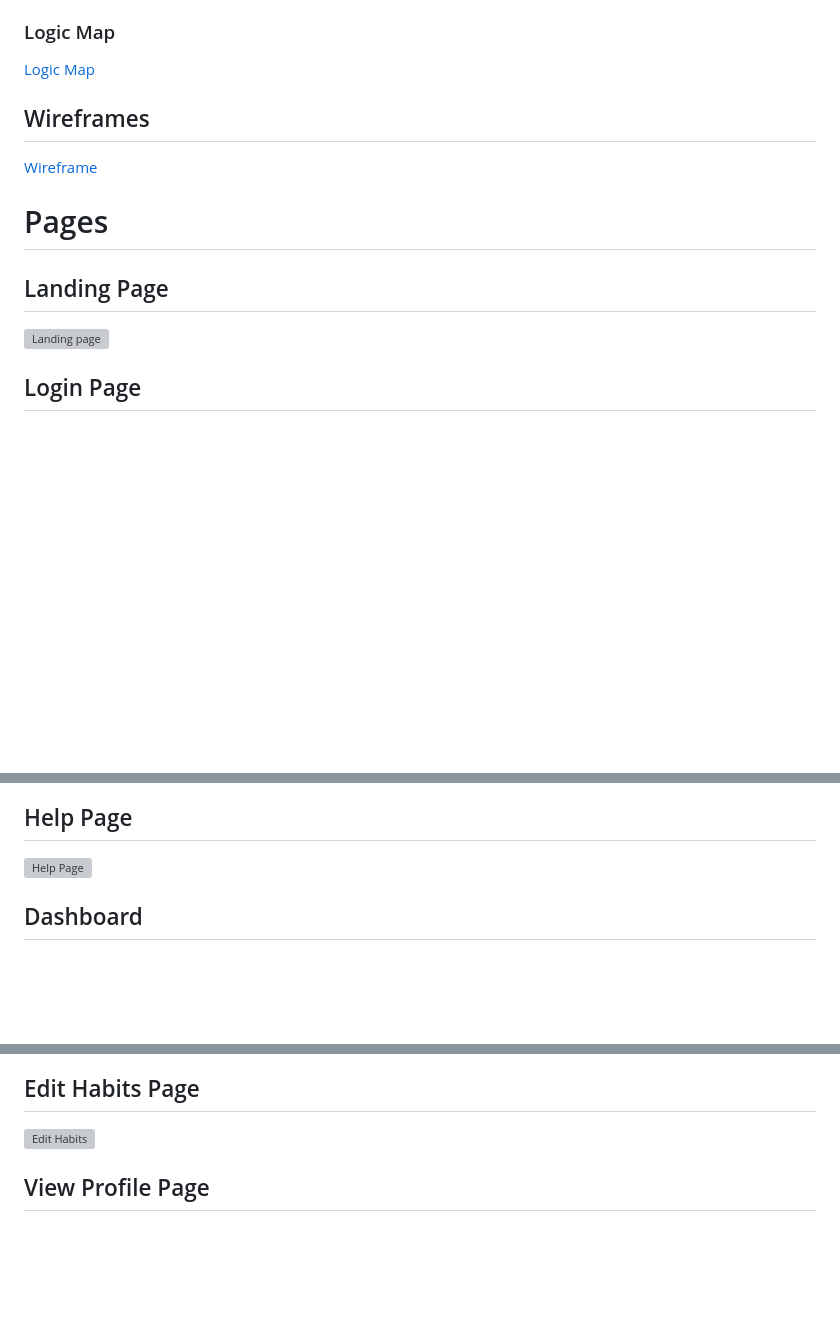
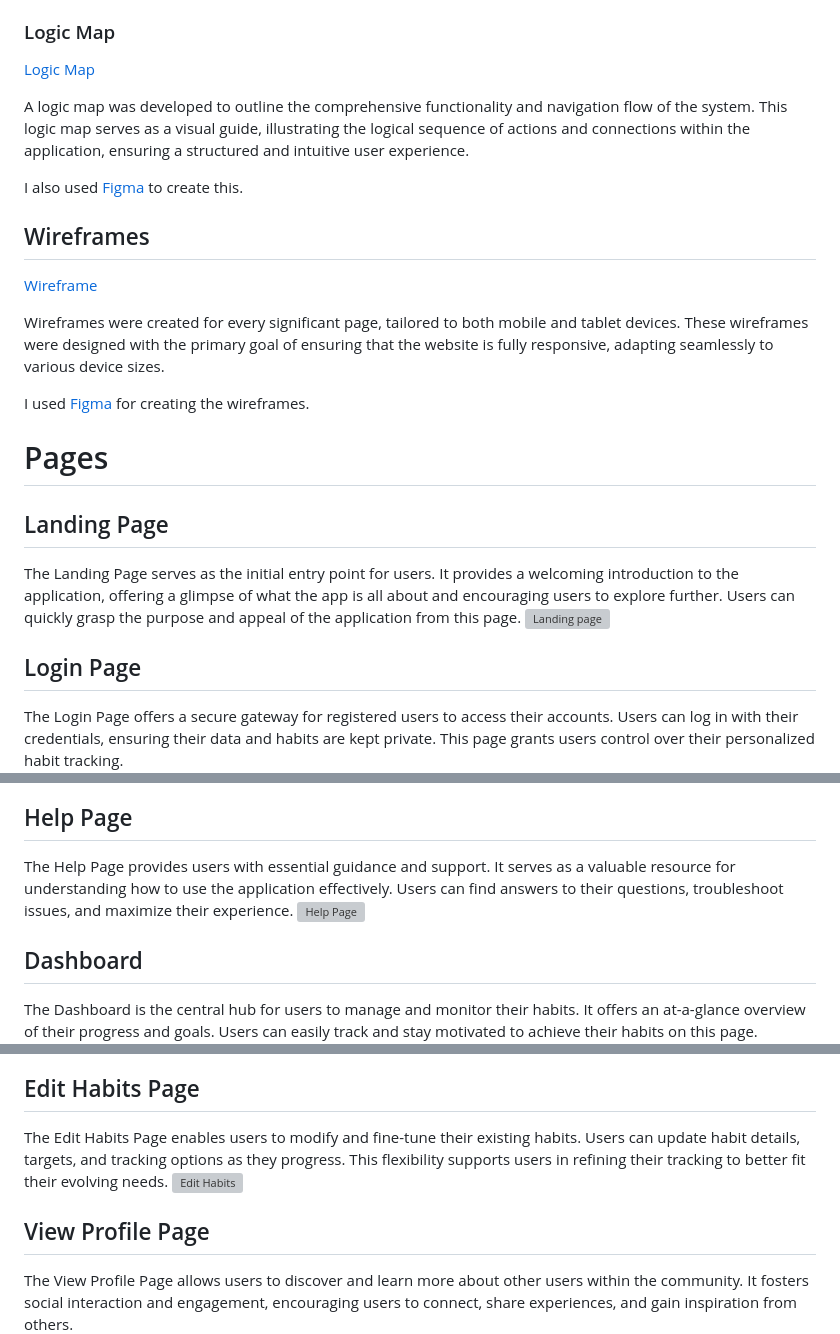
Before and after one commit to jflets/Habitize, a Markdown page: README.md, 3 parts joined by grey strips. Rendered like a GitHub page; blank space fills up the shorter version; grey boxes are pictures that could not be loaded.

Commit message:
Add further content about pages in README

```diff
--- a/README.md
+++ b/README.md
@@ -385,14 +385,23 @@ The `UserProfile` model represents user profiles.
 
 [Logic Map](https://www.figma.com/file/VjMGn71dAh1oFA959Chgv2/Untitled?type=whiteboard&node-id=0%3A1&t=7GxvzogChqdHBwz7-1)
 
+A logic map was developed to outline the comprehensive functionality and navigation flow of the system. This logic map serves as a visual guide, illustrating the logical sequence of actions and connections within the application, ensuring a structured and intuitive user experience.
+
+I also used [Figma](https://www.figma.com/) to create this.
+
 ## Wireframes
 
 [Wireframe](https://www.figma.com/file/R6z2UxOhrRZt2lgCZuNo5l/Habitize?type=design&node-id=0%3A1&mode=design&t=GgmSyiNRLry0qZJB-1)
 
+Wireframes were created for every significant page, tailored to both mobile and tablet devices. These wireframes were designed with the primary goal of ensuring that the website is fully responsive, adapting seamlessly to various device sizes.
+
+I used [Figma](https://www.figma.com/) for creating the wireframes.
 # Pages
 
 ## Landing Page
+The Landing Page serves as the initial entry point for users. It provides a welcoming introduction to the application, offering a glimpse of what the app is all about and encouraging users to explore further. Users can quickly grasp the purpose and appeal of the application from this page.
   ![Landing page](/screenshots/landing-page.gif)
 ## Login Page
+The Login Page offers a secure gateway for registered users to access their accounts. Users can log in with their credentials, ensuring their data and habits are kept private. This page grants users control over their personalized habit tracking.
   ![Login](/screenshots/login.png)
 ## Signup Page
@@ -399,6 +409,8 @@ The `UserProfile` model represents user profiles.
   ![Signup](/screenshots/signup.png)
 ## Help Page
+The Help Page provides users with essential guidance and support. It serves as a valuable resource for understanding how to use the application effectively. Users can find answers to their questions, troubleshoot issues, and maximize their experience.
   ![Help Page](/screenshots/help-page.gif)
 ## Dashboard
+The Dashboard is the central hub for users to manage and monitor their habits. It offers an at-a-glance overview of their progress and goals. Users can easily track and stay motivated to achieve their habits on this page.
   ![Dashboard](/screenshots/dashboard.png)
 ## Add Habits Page
@@ -405,6 +418,8 @@ The `UserProfile` model represents user profiles.
   ![Add Habits](/screenshots/add-habit.png)
 ## Edit Habits Page
+The Edit Habits Page enables users to modify and fine-tune their existing habits. Users can update habit details, targets, and tracking options as they progress. This flexibility supports users in refining their tracking to better fit their evolving needs.
   ![Edit Habits](/screenshots/edit-habit.gif)
 ## View Profile Page
+The View Profile Page allows users to discover and learn more about other users within the community. It fosters social interaction and engagement, encouraging users to connect, share experiences, and gain inspiration from others.
   ![View Profile](/screenshots/view-profile.png)
 ## Edit Profile Page
```
Also changed, not shown: other parts of README.md (+3 -1 lines).
